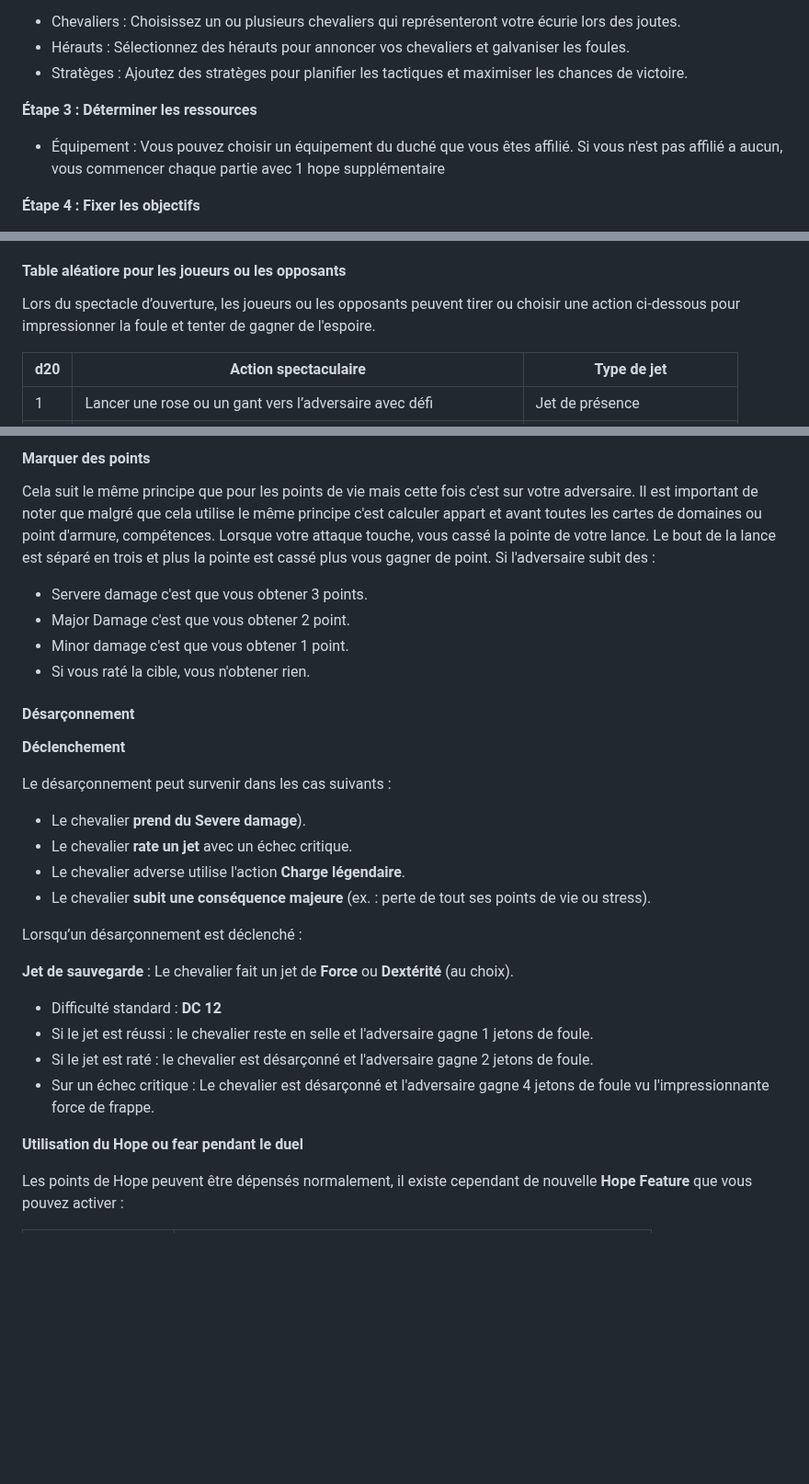
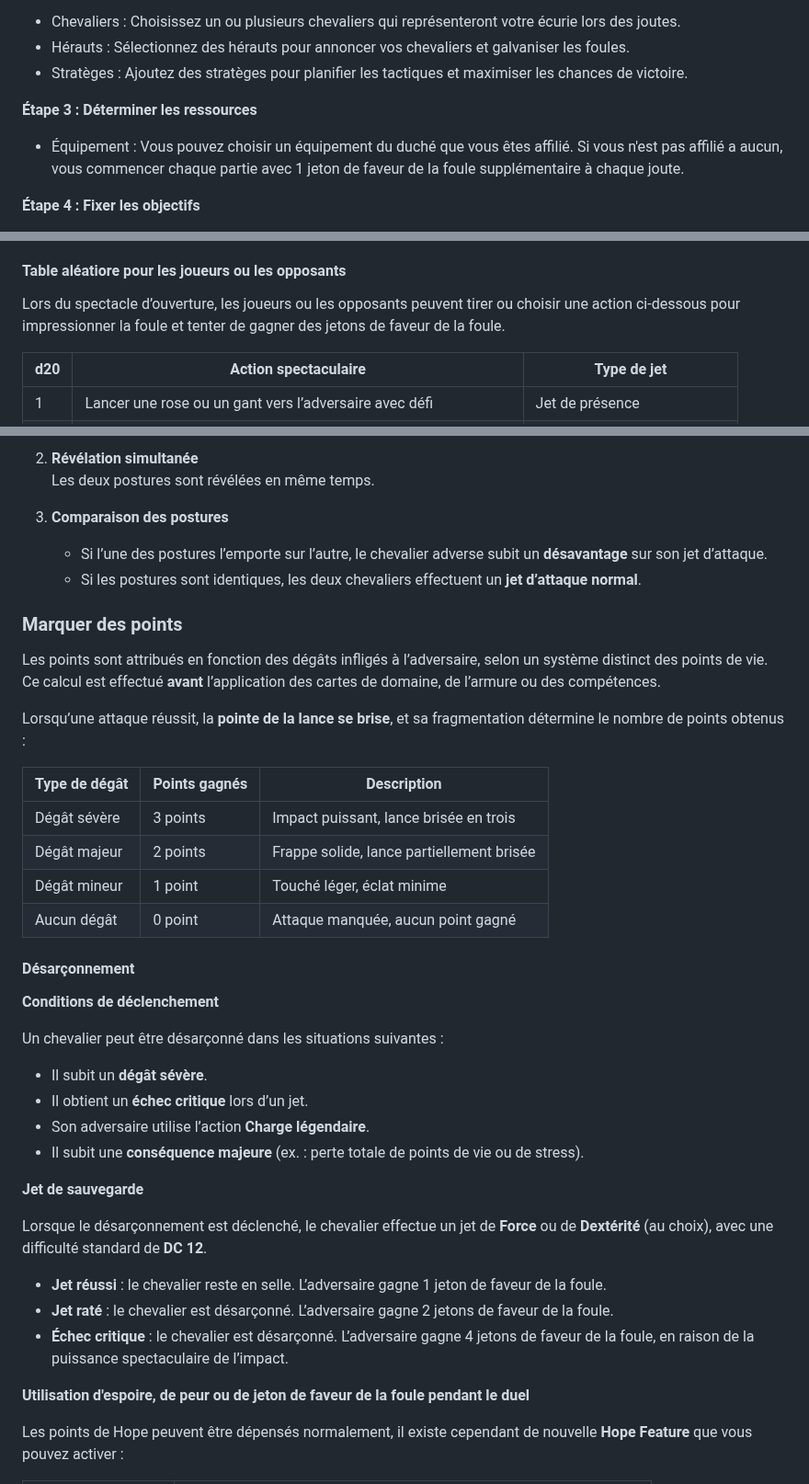
Before and after one commit to TerresPerdues/Terresperdues, a Markdown page: DAGGERHEART/LesTerresdAvant.md, 3 parts joined by grey strips. Shown at 92% size. Drawn GitHub-style; blank space fills up the shorter version.

```diff
--- a/DAGGERHEART/LesTerresdAvant.md
+++ b/DAGGERHEART/LesTerresdAvant.md
@@ -384,7 +384,7 @@ Les joutes sont parfois interrompues par des manifestations druidiques ou des ap
 - Stratèges : Ajoutez des stratèges pour planifier les tactiques et maximiser les chances de victoire.
 
 **Étape 3 : Déterminer les ressources**
-- Équipement : Vous pouvez choisir un équipement du duché que vous êtes affilié. Si vous n'est pas affilié a aucun, vous commencer chaque partie avec 1 hope supplémentaire
+- Équipement : Vous pouvez choisir un équipement du duché que vous êtes affilié. Si vous n'est pas affilié a aucun, vous commencer chaque partie avec 1 jeton de faveur de la foule supplémentaire à chaque joute.
 
 **Étape 4 : Fixer les objectifs**
 - Politique : Votre écurie cherche-t-elle à influencer les décisions du royaume ?
@@ -456,7 +474,7 @@ Le joueur fait un **jet de Présence**, *Agileté*, *Force*, ou autre jet approp
 
 #### Table aléatiore pour les joueurs ou les opposants
 
-Lors du spectacle d’ouverture, les joueurs ou les opposants peuvent tirer ou choisir une action ci-dessous pour impressionner la foule et tenter de gagner de l'espoire.
+Lors du spectacle d’ouverture, les joueurs ou les opposants peuvent tirer ou choisir une action ci-dessous pour impressionner la foule et tenter de gagner des jetons de faveur de la foule.
 
 | d20 | Action spectaculaire | Type de jet |
 |-----|----------------------|---------------|
@@ -545,31 +567,45 @@ Pour représenter les postures de combat, chaque joueur peut utiliser des cartes
 
-#### Marquer des points
-Cela suit le même principe que pour les points de vie mais cette fois c'est sur votre adversaire. Il est important de noter que malgré que cela utilise le même principe c'est calculer appart et avant toutes les cartes de domaines ou point d'armure, compétences. Lorsque votre attaque touche, vous cassé la pointe de votre lance. Le bout de la lance est séparé en trois et plus la pointe est cassé plus vous gagner de point. Si l'adversaire subit des :
-- Servere damage c'est que vous obtener 3 points.
-- Major Damage c'est que vous obtener 2 point.
-- Minor damage c'est que vous obtener 1 point.
-- Si vous raté la cible, vous n'obtener rien.
+2. **Révélation simultanée**
+   Les deux postures sont révélées en même temps.
+
+3. **Comparaison des postures**
+   - Si l’une des postures l’emporte sur l’autre, le chevalier adverse subit un **désavantage** sur son jet d’attaque.
+   - Si les postures sont identiques, les deux chevaliers effectuent un **jet d’attaque normal**.
+
+### Marquer des points
+
+Les points sont attribués en fonction des dégâts infligés à l’adversaire, selon un système distinct des points de vie.
+Ce calcul est effectué **avant** l’application des cartes de domaine, de l’armure ou des compétences.
+
+Lorsqu’une attaque réussit, la **pointe de la lance se brise**, et sa fragmentation détermine le nombre de points obtenus :
+
+| Type de dégât       | Points gagnés | Description                          |
+|---------------------|----------------|--------------------------------------|
+| Dégât sévère        | 3 points       | Impact puissant, lance brisée en trois |
+| Dégât majeur        | 2 points       | Frappe solide, lance partiellement brisée |
+| Dégât mineur        | 1 point        | Touché léger, éclat minime           |
+| Aucun dégât         | 0 point        | Attaque manquée, aucun point gagné   |
 
 #### Désarçonnement
 
-**Déclenchement**
+**Conditions de déclenchement**
 
-Le désarçonnement peut survenir dans les cas suivants :
+Un chevalier peut être désarçonné dans les situations suivantes :
+- Il subit un **dégât sévère**.
+- Il obtient un **échec critique** lors d’un jet.
+- Son adversaire utilise l’action **Charge légendaire**.
+- Il subit une **conséquence majeure** (ex. : perte totale de points de vie ou de stress).
 
-- Le chevalier **prend du Severe damage**).
-- Le chevalier **rate un jet** avec un échec critique.
-- Le chevalier adverse utilise l'action **Charge légendaire**.
-- Le chevalier **subit une conséquence majeure** (ex. : perte de tout ses points de vie ou stress).
+**Jet de sauvegarde**
 
-Lorsqu’un désarçonnement est déclenché :
+Lorsque le désarçonnement est déclenché, le chevalier effectue un jet de **Force** ou de **Dextérité** (au choix), avec une difficulté standard de **DC 12**.
 
-**Jet de sauvegarde** : Le chevalier fait un jet de **Force** ou **Dextérité** (au choix).
-   - Difficulté standard : **DC 12**
-   - Si le jet est réussi : le chevalier reste en selle et l'adversaire gagne 1 jetons de foule.
-   - Si le jet est raté : le chevalier est désarçonné et l'adversaire gagne 2 jetons de foule.
-   - Sur un échec critique : Le chevalier est désarçonné et l'adversaire gagne 4 jetons de foule vu l'impressionnante force de frappe.
+- **Jet réussi** : le chevalier reste en selle. L’adversaire gagne 1 jeton de faveur de la foule.
+- **Jet raté** : le chevalier est désarçonné. L’adversaire gagne 2 jetons de faveur de la foule.
+- **Échec critique** : le chevalier est désarçonné. L’adversaire gagne 4 jetons de faveur de la foule, en raison de la puissance spectaculaire de l’impact.
 
-**Utilisation du Hope ou fear pendant le duel**
+
+**Utilisation d'espoire, de peur ou de jeton de faveur de la foule pendant le duel**
 
 Les points de Hope peuvent être dépensés normalement, il existe cependant de nouvelle **Hope Feature** que vous pouvez activer :
 
```
Also changed, not shown: other parts of DAGGERHEART/LesTerresdAvant.md (+81 -59 lines).
